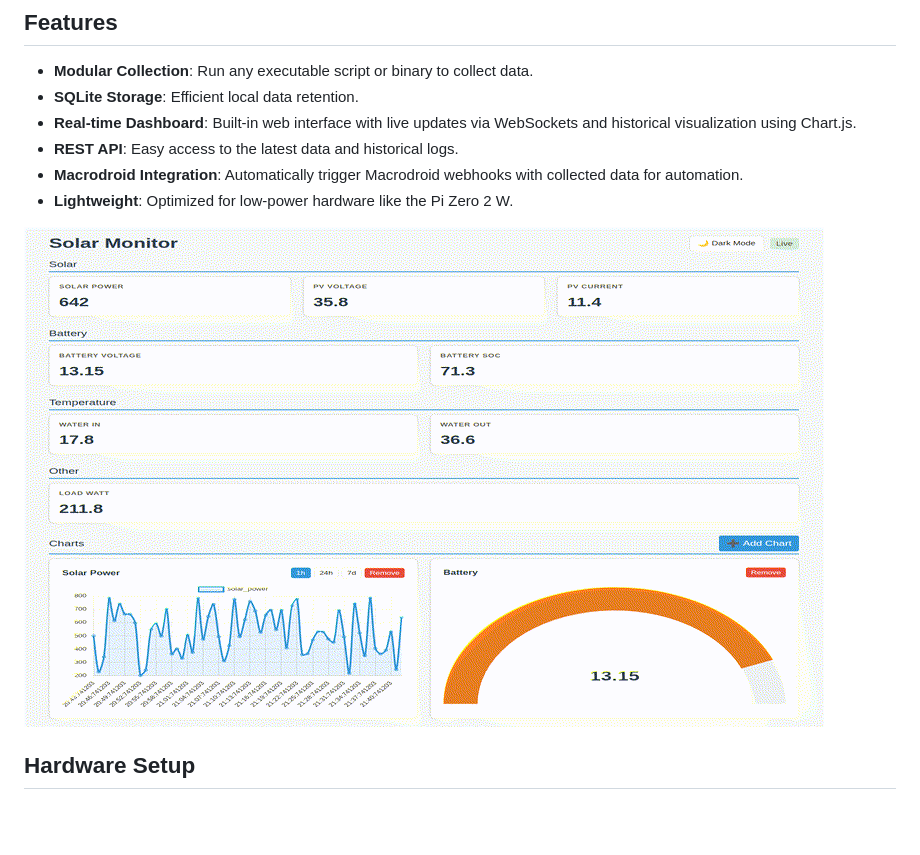
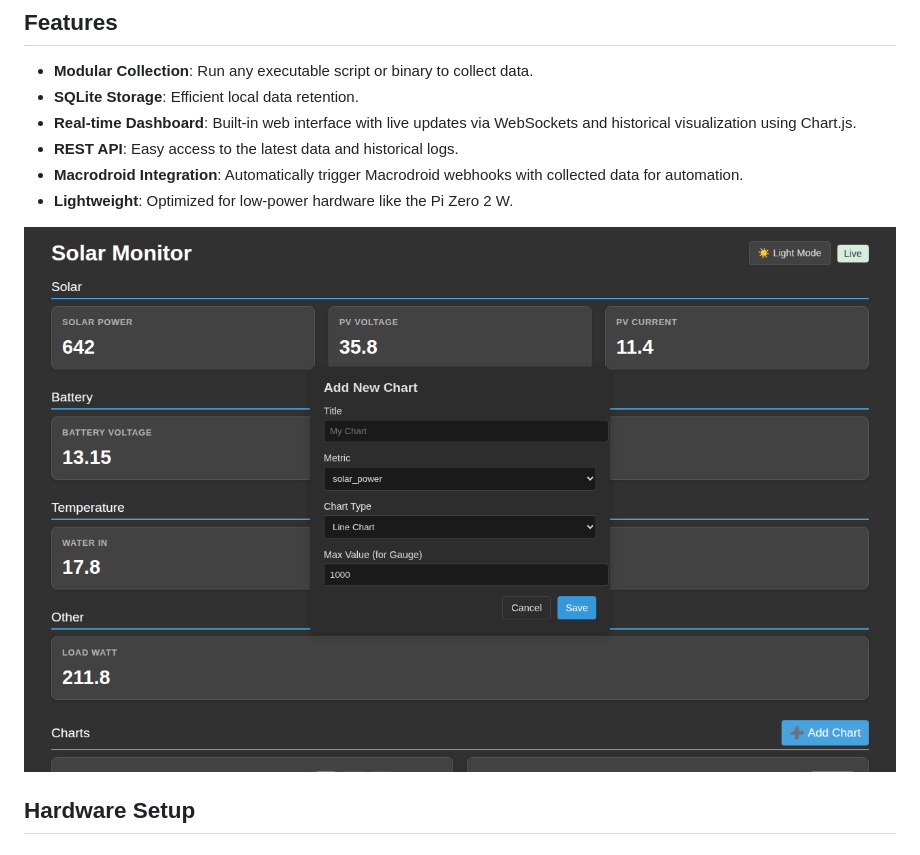
Before and after one commit to nkhearn/Pi-Solar-monitor, a Markdown page: README.md, the part around the change. GitHub-like rendering; blank space fills up the shorter version.

Commit message:
Update project carousel screenshot in README

```diff
--- a/README.md
+++ b/README.md
@@ -13,7 +13,7 @@ The system periodically polls various data sources via custom "collectors", stor
 - **Macrodroid Integration**: Automatically trigger Macrodroid webhooks with collected data for automation.
 - **Lightweight**: Optimized for low-power hardware like the Pi Zero 2 W.
 
-![Project Carousel](screenshots/slide.gif)
+![Project Carousel](screenshots/output.gif)
 
 ## Hardware Setup
 
```
